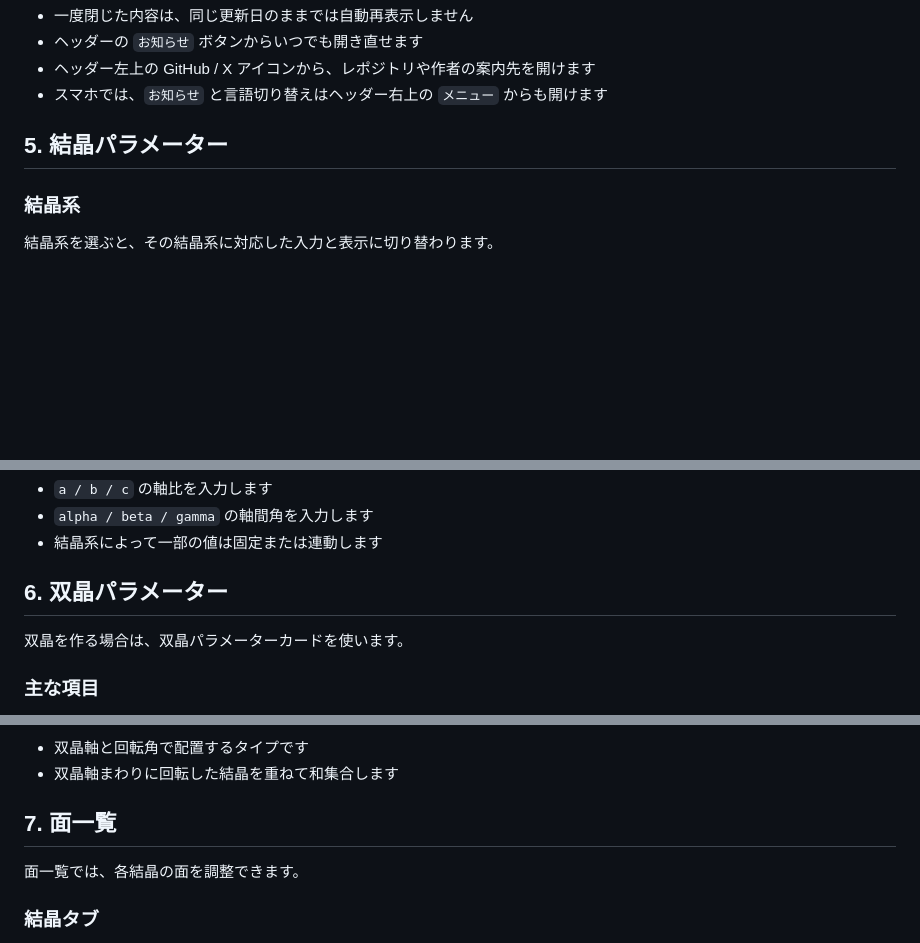
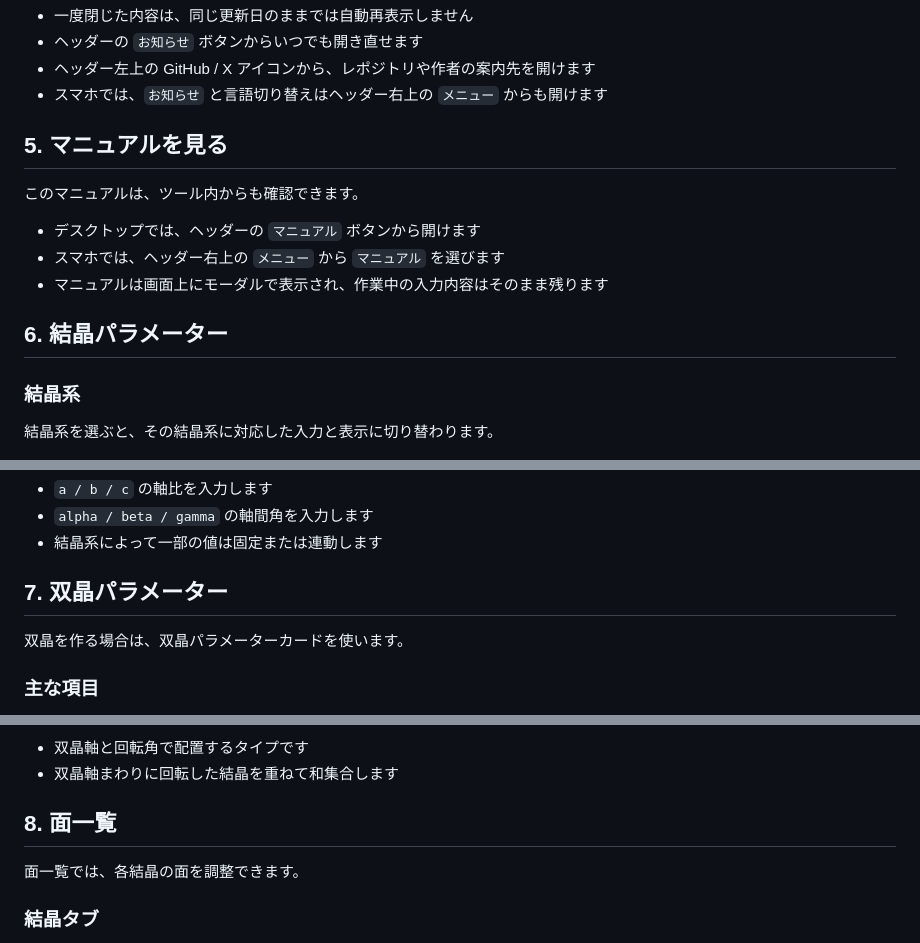
Before and after one commit to Wfrm-Qz/sekiei, a Markdown page: docs/user-manual.md, 3 parts joined by grey strips. GitHub-like rendering; blank space fills up the shorter version.

```diff
--- a/docs/user-manual.md
+++ b/docs/user-manual.md
@@ -63,7 +63,15 @@ Sekiei では、次のような作業ができます。
 - ヘッダー左上の GitHub / X アイコンから、レポジトリや作者の案内先を開けます
 - スマホでは、`お知らせ` と言語切り替えはヘッダー右上の `メニュー` からも開けます
 
-## 5. 結晶パラメーター
+## 5. マニュアルを見る
+
+このマニュアルは、ツール内からも確認できます。
+
+- デスクトップでは、ヘッダーの `マニュアル` ボタンから開けます
+- スマホでは、ヘッダー右上の `メニュー` から `マニュアル` を選びます
+- マニュアルは画面上にモーダルで表示され、作業中の入力内容はそのまま残ります
+
+## 6. 結晶パラメーター
 
 ### 結晶系
 
@@ -89,7 +97,7 @@ Sekiei では、次のような作業ができます。
 - `alpha / beta / gamma` の軸間角を入力します
 - 結晶系によって一部の値は固定または連動します
 
-## 6. 双晶パラメーター
+## 7. 双晶パラメーター
 
 双晶を作る場合は、双晶パラメーターカードを使います。
 
@@ -113,7 +121,7 @@ Sekiei では、次のような作業ができます。
 - 双晶軸と回転角で配置するタイプです
 - 双晶軸まわりに回転した結晶を重ねて和集合します
 
-## 7. 面一覧
+## 8. 面一覧
 
 面一覧では、各結晶の面を調整できます。
 
```
Also changed, not shown: other parts of docs/user-manual.md (+4 -4 lines), AGENTS.md (+1 -0 lines), docs/images/user-manual/desktop-overview.png, docs/images/user-manual/face-text-settings.png, docs/images/user-manual/mobile-output.png, docs/images/user-manual/preset-search.png, 13 other files.
